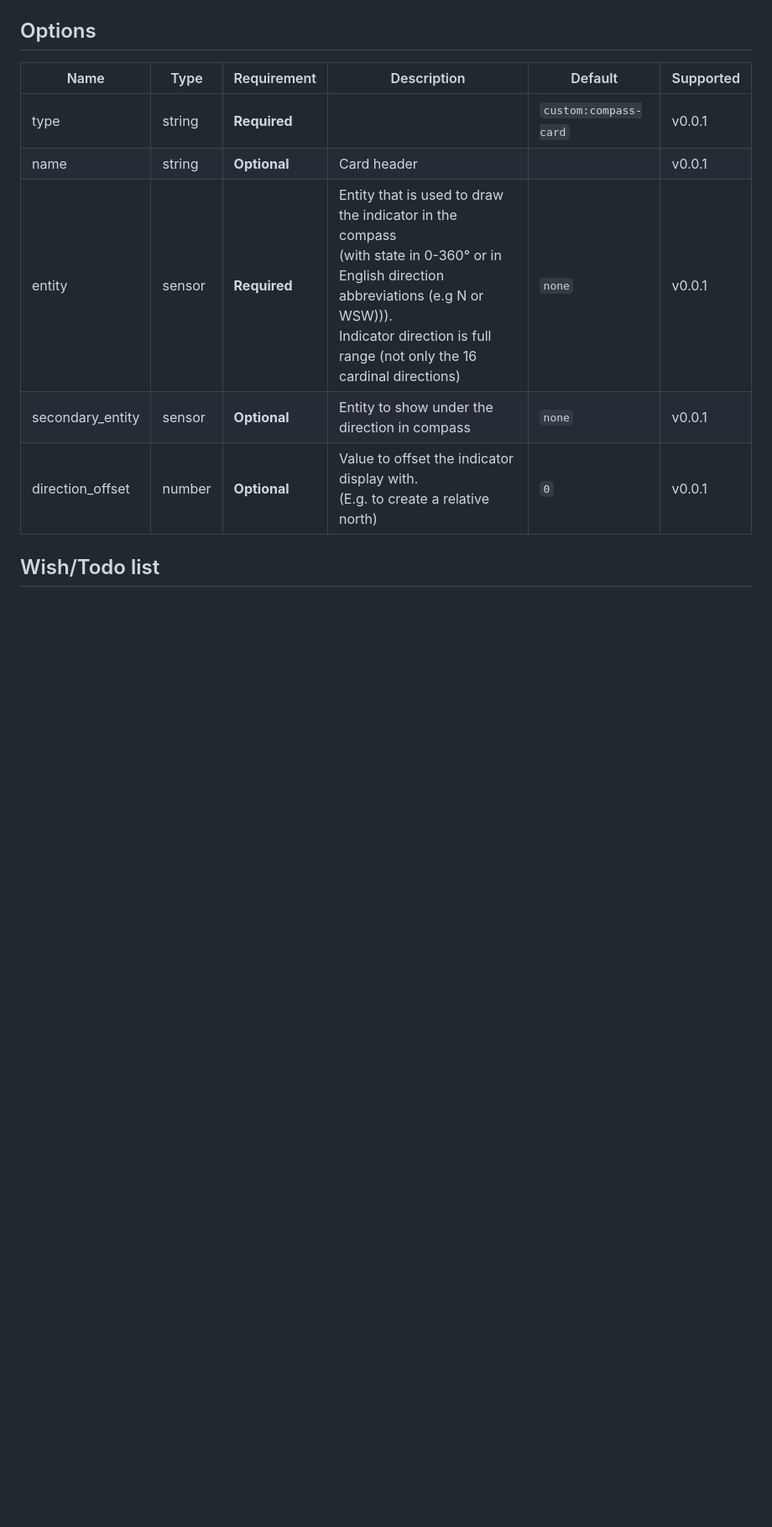
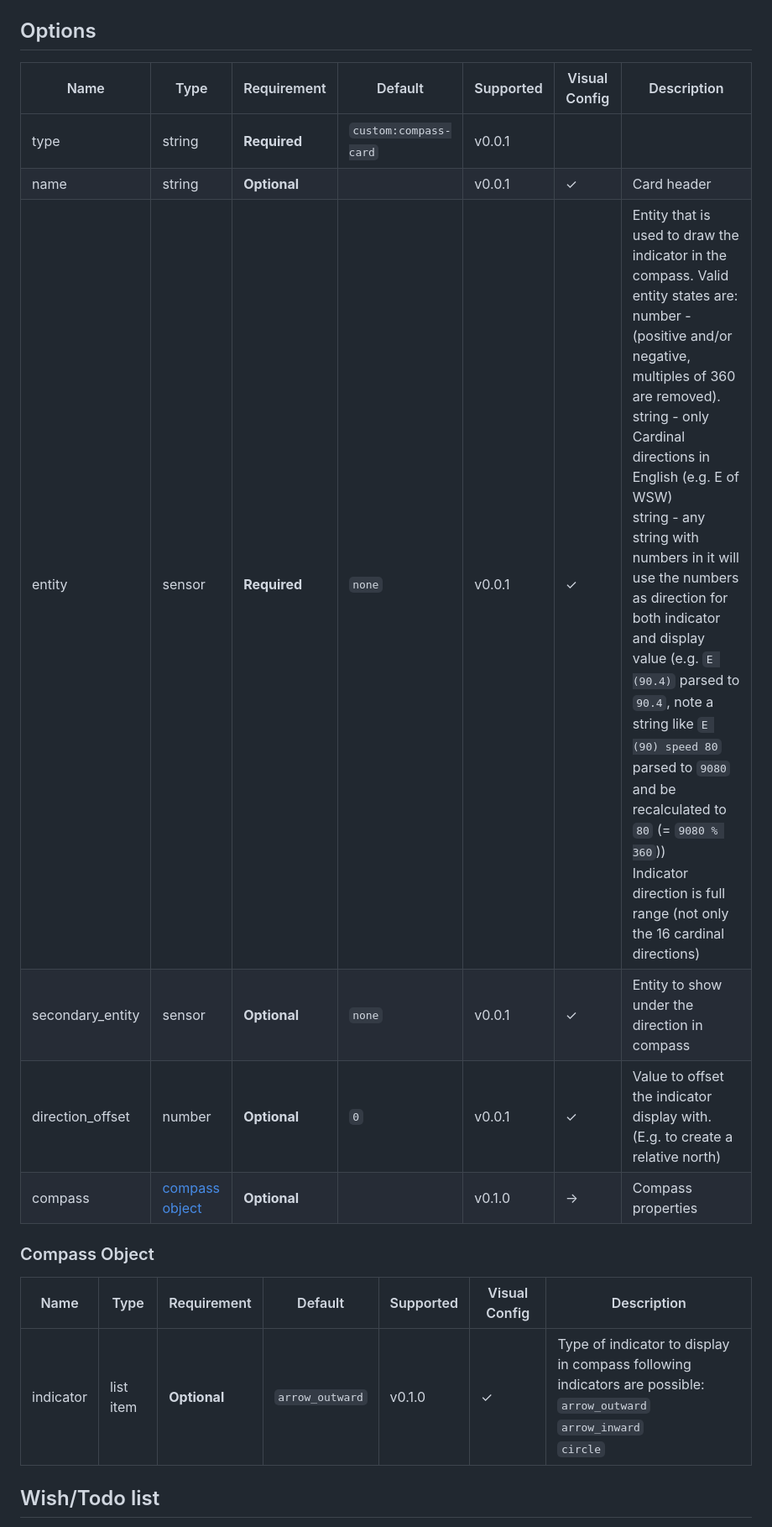
Before and after one commit to tomvanswam/compass-card, a Markdown page: README.md, the part around one of its changes. Shown at 84% size. Rendered like a GitHub page; blank space fills up the shorter version.

```diff
--- a/README.md
+++ b/README.md
@@ -51,13 +85,20 @@ A custom Lovelace card that displays an indicator in a circle for use with [Home
 
 ## Options
 
-| Name             | Type   | Requirement  | Description                                                                                                                                                                                                              | Default               | Supported |
-| ---------------- | ------ | ------------ | ------------------------------------------------------------------------------------------------------------------------------------------------------------------------------------------------------------------------ | --------------------- | --------- |
-| type             | string | **Required** |                                                                                                                                                                                                                          | `custom:compass-card` | v0.0.1    |
-| name             | string | **Optional** | Card header                                                                                                                                                                                                              |                       | v0.0.1    |
-| entity           | sensor | **Required** | Entity that is used to draw the indicator in the compass<br />(with state in 0-360° or in English direction abbreviations (e.g N or WSW))).<br />Indicator direction is full range (not only the 16 cardinal directions) | `none`                | v0.0.1    |
-| secondary_entity | sensor | **Optional** | Entity to show under the direction in compass                                                                                                                                                                            | `none`                | v0.0.1    |
-| direction_offset | number | **Optional** | Value to offset the indicator display with.<br />(E.g. to create a relative north)                                                                                                                                       | `0`                   | v0.0.1    |
+| Name             | Type                              | Requirement  | Default               | Supported | Visual Config | Description                                                                                                                                                                                                                                                                                                                                                                                                                                                                                                                                                        |
+| ---------------- | --------------------------------- | ------------ | --------------------- | --------- | ------------- | ------------------------------------------------------------------------------------------------------------------------------------------------------------------------------------------------------------------------------------------------------------------------------------------------------------------------------------------------------------------------------------------------------------------------------------------------------------------------------------------------------------------------------------------------------------------ |
+| type             | string                            | **Required** | `custom:compass-card` | v0.0.1    |               |                                                                                                                                                                                                                                                                                                                                                                                                                                                                                                                                                                    |
+| name             | string                            | **Optional** |                       | v0.0.1    | &#10003;      | Card header                                                                                                                                                                                                                                                                                                                                                                                                                                                                                                                                                        |
+| entity           | sensor                            | **Required** | `none`                | v0.0.1    | &#10003;      | Entity that is used to draw the indicator in the compass. Valid entity states are:<br />number - (positive and/or negative, multiples of 360 are removed).<br />string - only Cardinal directions in English (e.g. E of WSW)<br/>string - any string with numbers in it will use the numbers as direction for both indicator and display value (e.g. `E (90.4)` parsed to `90.4`, note a string like `E (90) speed 80` parsed to `9080` and be recalculated to `80` (= `9080 % 360`))<br />Indicator direction is full range (not only the 16 cardinal directions) |
+| secondary_entity | sensor                            | **Optional** | `none`                | v0.0.1    | &#10003;      | Entity to show under the direction in compass                                                                                                                                                                                                                                                                                                                                                                                                                                                                                                                      |
+| direction_offset | number                            | **Optional** | `0`                   | v0.0.1    | &#10003;      | Value to offset the indicator display with.<br />(E.g. to create a relative north)                                                                                                                                                                                                                                                                                                                                                                                                                                                                                 |
+| compass          | [compass object](#compass-object) | **Optional** |                       | v0.1.0    | &#8594;       | Compass properties                                                                                                                                                                                                                                                                                                                                                                                                                                                                                                                                                 |
+
+### Compass Object
+
+| Name      | Type      | Requirement  | Default         | Supported | Visual Config | Description                                                                                                                       |
+| --------- | --------- | ------------ | --------------- | --------- | ------------- | --------------------------------------------------------------------------------------------------------------------------------- |
+| indicator | list item | **Optional** | `arrow_outward` | v0.1.0    | &#10003;      | Type of indicator to display in compass following indicators are possible:<br />`arrow_outward`<br />`arrow_inward`<br />`circle` |
 
 ## Wish/Todo list
 
```
Also changed, not shown: other parts of README.md (+45 -7 lines), docs/compass-card.png (deleted), docs/images/compass-card-circle.png (added), docs/images/compass-card-inward.png (added), docs/images/compass-card-outward.png (added), 7 other files.
